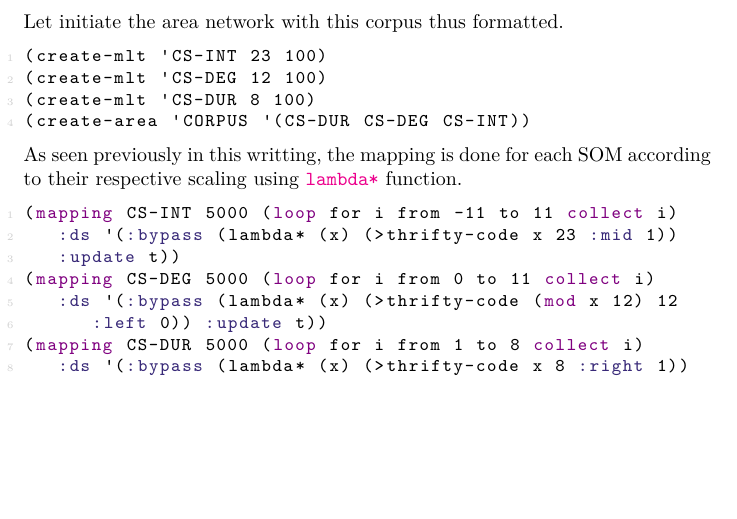
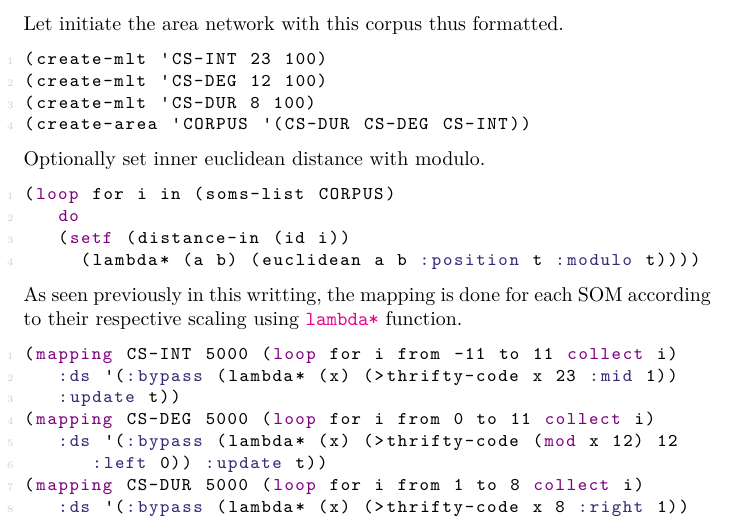
Before and after one commit to yannics/Neuromuse3, a LaTeX document (main.tex, which reads src/annex.tex): part of page 33 of 35, cut so that both start at the same text, the shorter picture padded with empty space. Compiled offline with pdfLaTeX.

Commit message:
Update annex.tex

```diff
--- a/src/annex.tex
+++ b/src/annex.tex
@@ -110,6 +110,13 @@ o = OSCFunc({ arg msg, time, addr, recvPort;
 (create-mlt 'CS-DUR 8 100)
 (create-area 'CORPUS '(CS-DUR CS-DEG CS-INT))
 \end{lstlisting}
+Optionally set inner euclidean distance with modulo.
+\begin{lstlisting}[language=N3]
+(loop for i in (soms-list CORPUS)
+   do
+   (setf (distance-in (id i))
+     (lambda* (a b) (euclidean a b :position t :modulo t))))
+\end{lstlisting}
 As seen previously in this writting, the mapping is done for each SOM according to their respective scaling using \glspl{lambda*} function.
 \begin{lstlisting}[language=N3]
 (mapping CS-INT 5000 (loop for i from -11 to 11 collect i)
```
